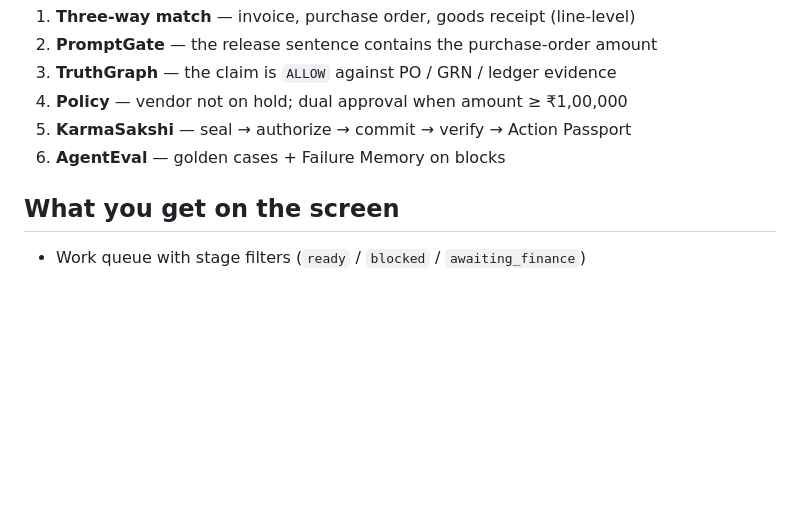
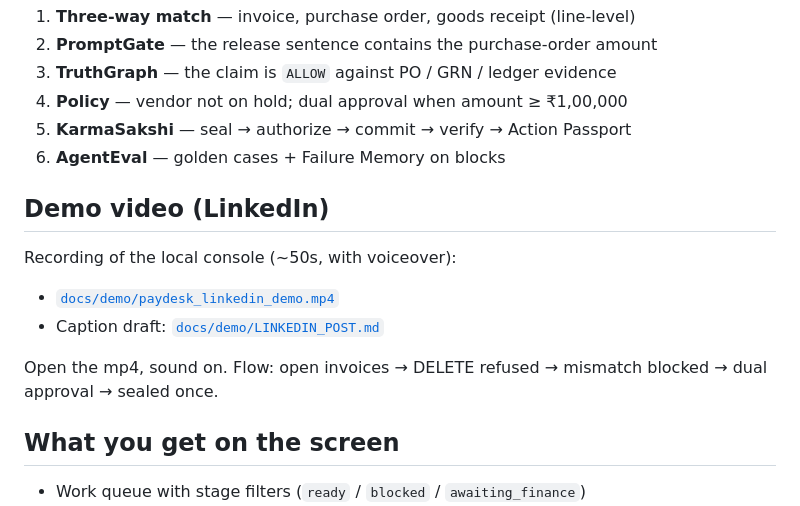
Before and after one commit to nishanttyagi28/pay-desk, a Markdown page: README.md, the part around the change. Rendered like a GitHub page; blank space fills up the shorter version.

Commit message:
Point the README at the LinkedIn demo video.

```diff
--- a/README.md
+++ b/README.md
@@ -10,6 +10,15 @@ A vendor payment leaves the simulator only after:
 4. **Policy** — vendor not on hold; dual approval when amount ≥ ₹1,00,000
 5. **KarmaSakshi** — seal → authorize → commit → verify → Action Passport
 6. **AgentEval** — golden cases + Failure Memory on blocks
+
+## Demo video (LinkedIn)
+
+Recording of the local console (~50s, with voiceover):
+
+- [`docs/demo/paydesk_linkedin_demo.mp4`](docs/demo/paydesk_linkedin_demo.mp4)
+- Caption draft: [`docs/demo/LINKEDIN_POST.md`](docs/demo/LINKEDIN_POST.md)
+
+Open the mp4, sound on. Flow: open invoices → DELETE refused → mismatch blocked → dual approval → sealed once.
 
 ## What you get on the screen
 
```
